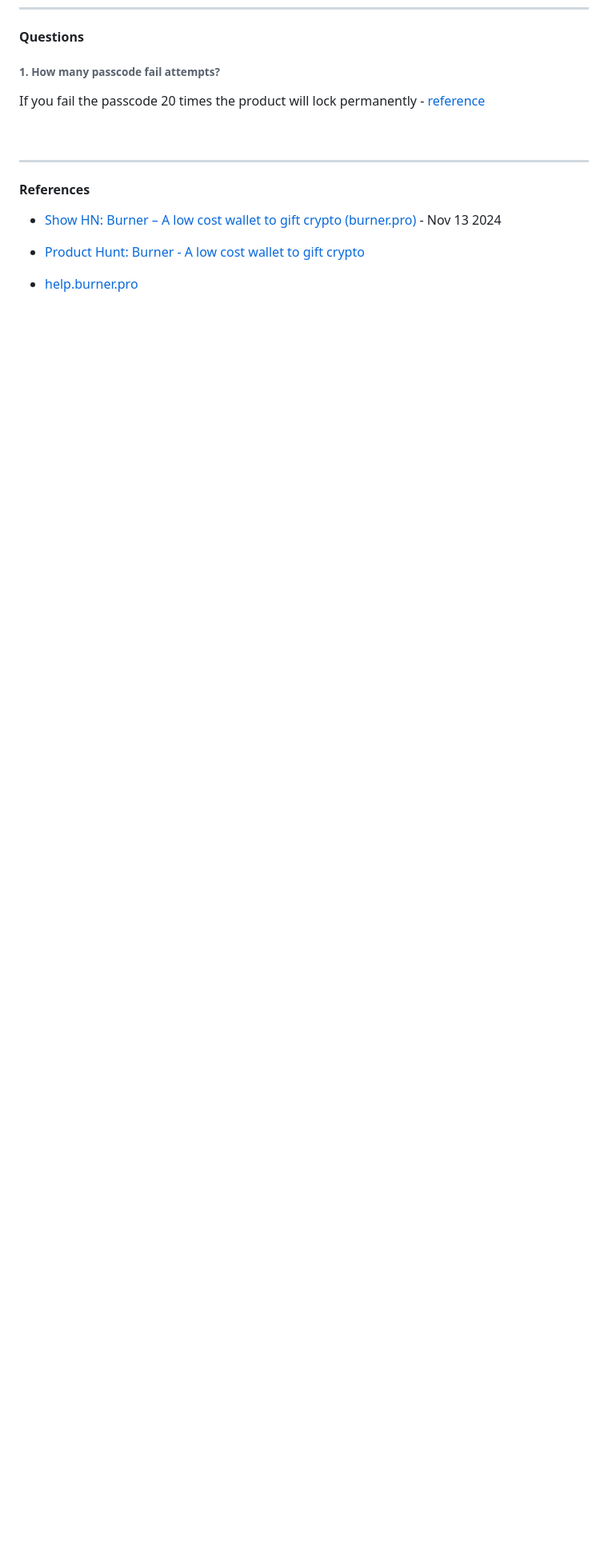
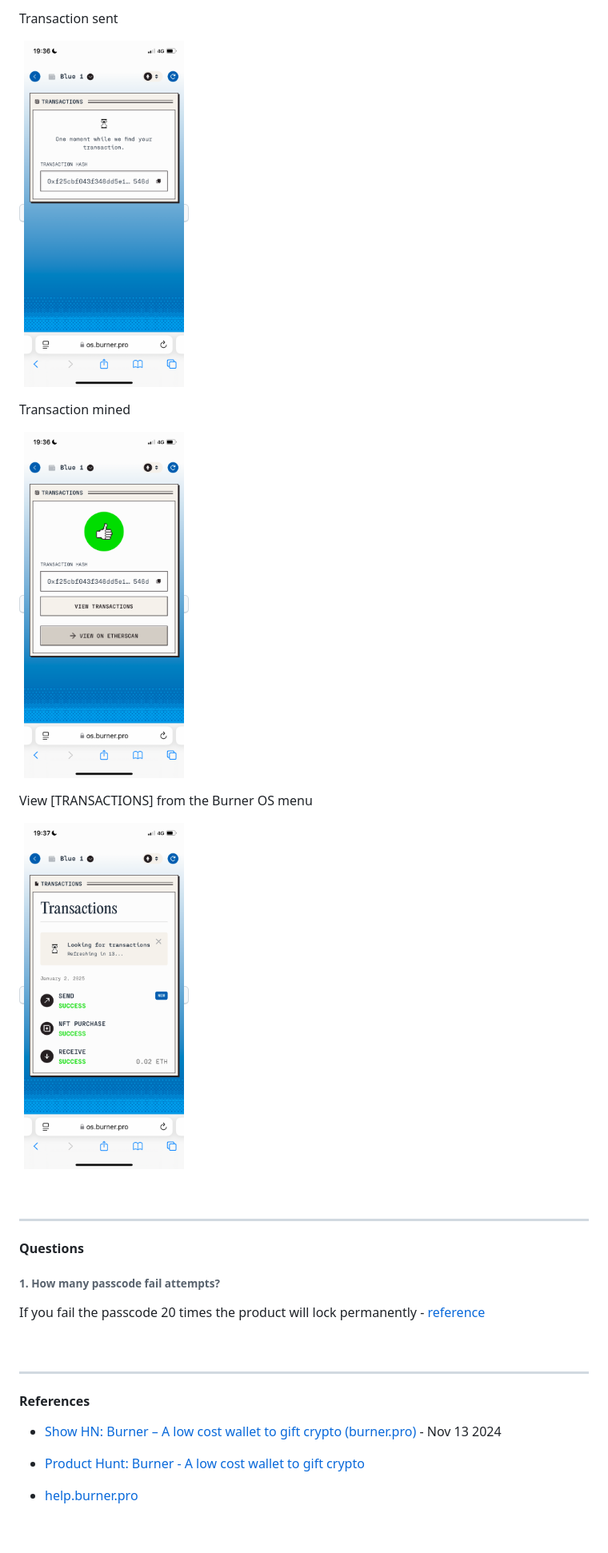
Before and after one commit to bokkypoobah/BurnerProTool, a Markdown page: README.md, the part around one of its changes. Shown at 80% size. Rendered like a GitHub page; pictures changed too: images/withdraw04.png (added), images/withdraw05.png (added), images/withdraw06.png (added); blank space fills up the shorter version.

Commit message:
withdraw eth

```diff
--- a/README.md
+++ b/README.md
@@ -198,3 +213,19 @@ And here is Fast Food Punk Gen2 #1678
+Transaction sent
+
+<kbd><img src="images/withdraw04.png" width="200" /></kbd>
+
+Transaction mined
+
+<kbd><img src="images/withdraw05.png" width="200" /></kbd>
+
+View [TRANSACTIONS] from the Burner OS menu
+
+<kbd><img src="images/withdraw06.png" width="200" /></kbd>
+
+<br />
+
+---
+
 #### Questions
 
 ###### 1. How many passcode fail attempts?
```
Also changed, not shown: other parts of README.md (+16 -1 lines), images/withdraw01.png (added), images/withdraw02.png (added), images/withdraw03.png (added), 1 other file.
